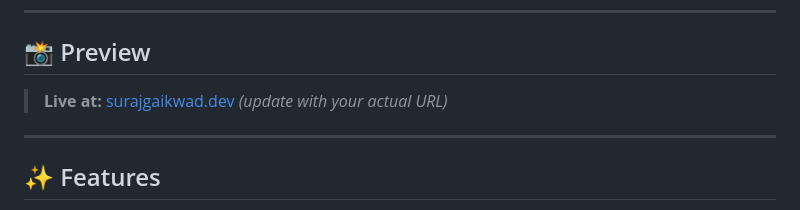
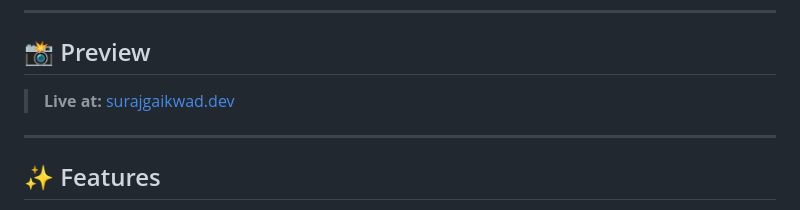
Before and after one commit to surajgaikwad2004/Suraj-Portfolio-, a Markdown page: README.md, the part around the change. Rendered like a GitHub page.

Commit message:
Fix formatting in README for live URL section

```diff
--- a/README.md
+++ b/README.md
@@ -6,7 +6,7 @@ A modern, 3D-enhanced personal portfolio website built with pure **HTML**, **CSS
 
 ## 📸 Preview
 
-> **Live at:** [surajgaikwad.dev](https://surajgaikwad2004.github.io/Suraj-Portfolio-/) *(update with your actual URL)*
+> **Live at:** [surajgaikwad.dev](https://surajgaikwad2004.github.io/Suraj-Portfolio-/)
 
 ---
 
```
